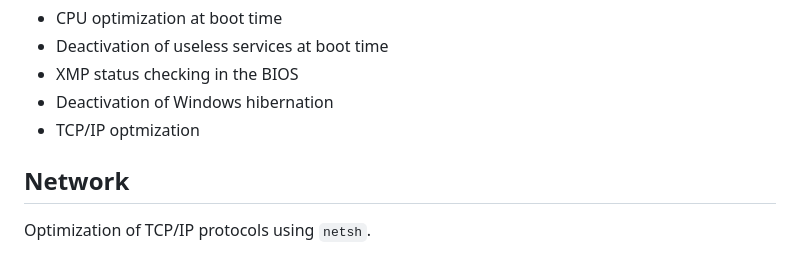
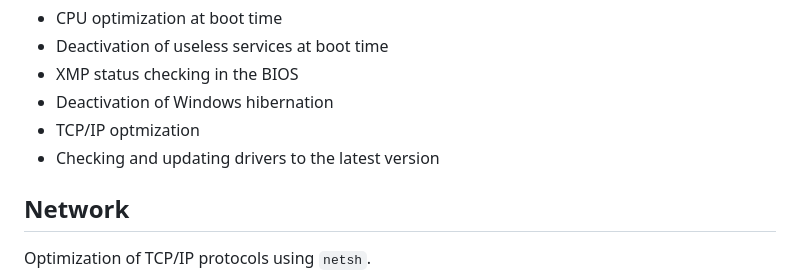
Before and after one commit to orafaelmiguel/WindowsX, a Markdown page: README.md, the part around the change. Rendered like a GitHub page.

```diff
--- a/README.md
+++ b/README.md
@@ -16,6 +16,7 @@ The project is still under development and currently has the following features:
 - XMP status checking in the BIOS
 - Deactivation of Windows hibernation
 - TCP/IP optmization
+- Checking and updating drivers to the latest version
 
 ## Network
 
```
